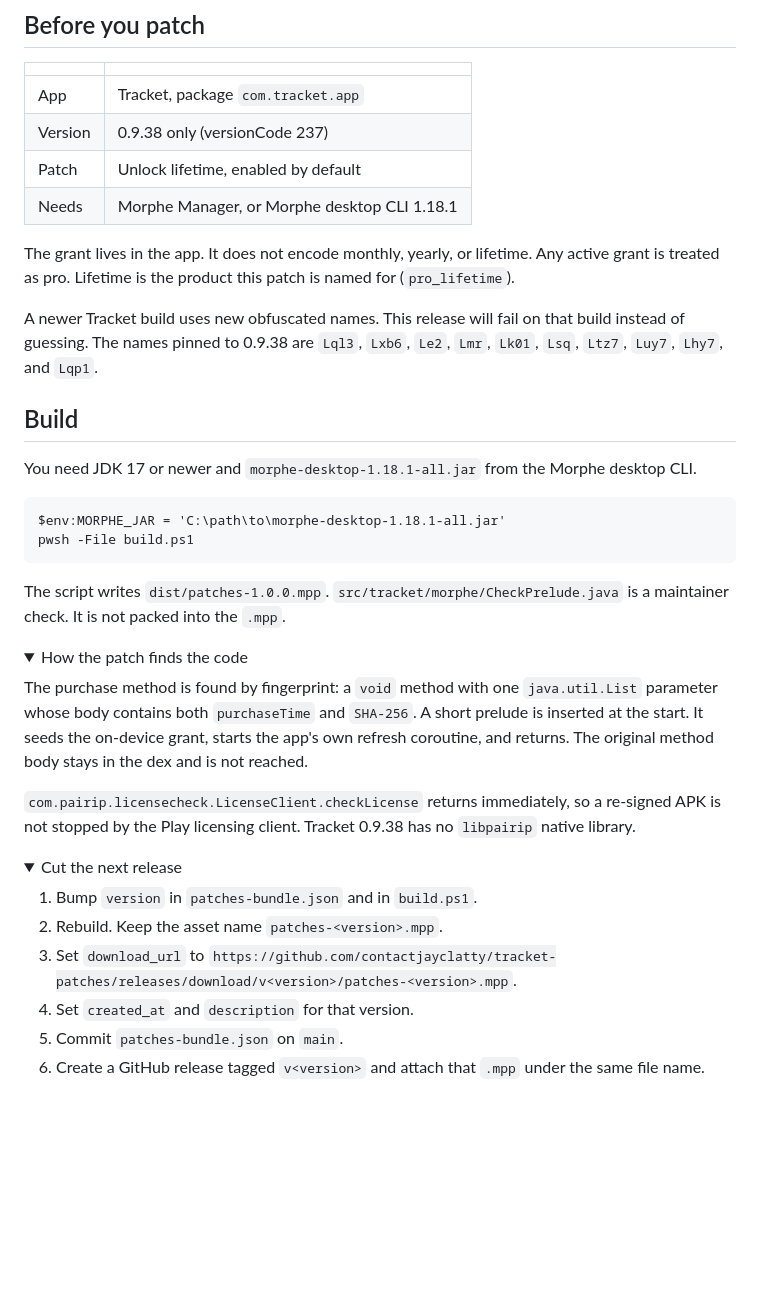
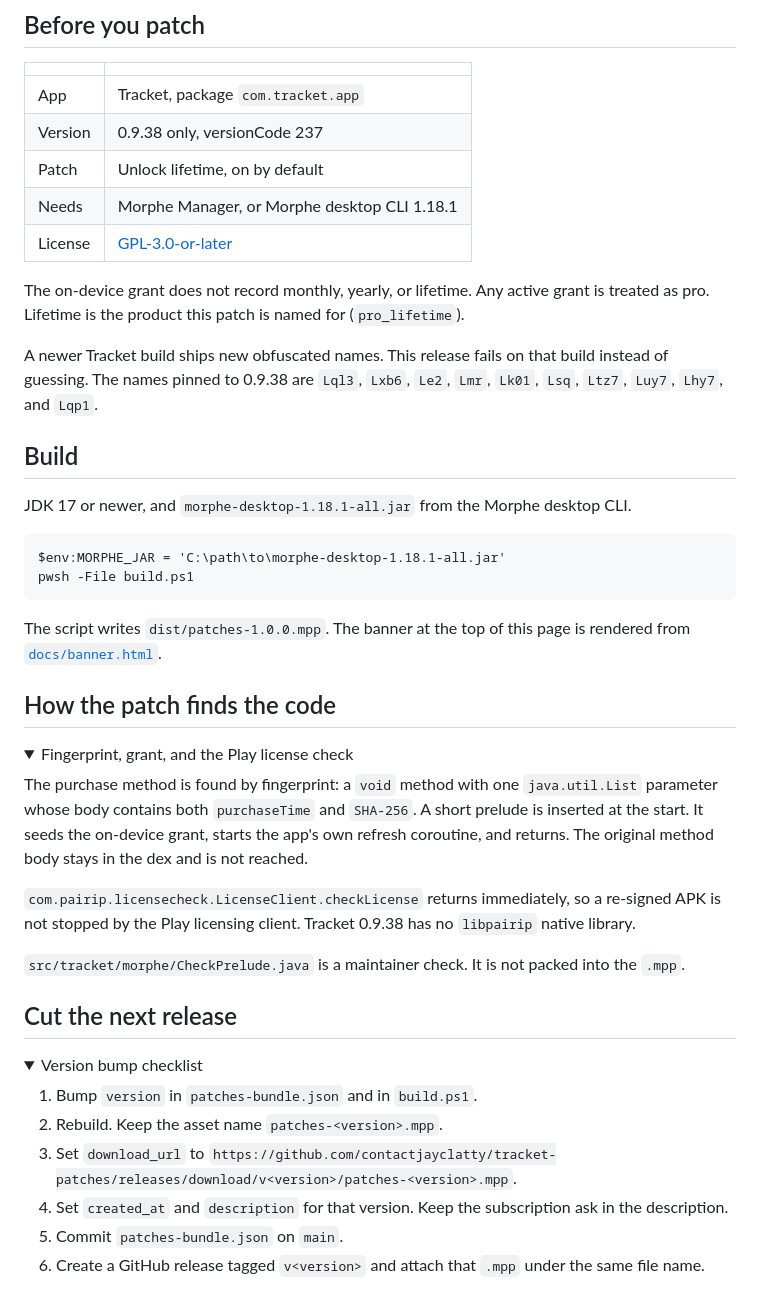
Before and after one commit to contactjayclatty/tracket-patches, a Markdown page: README.md, the part around the change printed below. Drawn GitHub-style; folded sections open; blank space fills up the shorter version.

````diff
--- a/README.md
+++ b/README.md
@@ -91,41 +123,48 @@ To turn the patch off, pass an options file with `--options-file`:
 | | |
 | --- | --- |
 | App | Tracket, package `com.tracket.app` |
-| Version | 0.9.38 only (versionCode 237) |
-| Patch | Unlock lifetime, enabled by default |
+| Version | 0.9.38 only, versionCode 237 |
+| Patch | Unlock lifetime, on by default |
 | Needs | Morphe Manager, or Morphe desktop CLI 1.18.1 |
+| License | [GPL-3.0-or-later](LICENSE) |
 
-The grant lives in the app. It does not encode monthly, yearly, or lifetime. Any active grant is treated as pro. Lifetime is the product this patch is named for (`pro_lifetime`).
+The on-device grant does not record monthly, yearly, or lifetime. Any active grant is treated as pro. Lifetime is the product this patch is named for (`pro_lifetime`).
 
-A newer Tracket build uses new obfuscated names. This release will fail on that build instead of guessing. The names pinned to 0.9.38 are `Lql3`, `Lxb6`, `Le2`, `Lmr`, `Lk01`, `Lsq`, `Ltz7`, `Luy7`, `Lhy7`, and `Lqp1`.
+A newer Tracket build ships new obfuscated names. This release fails on that build instead of guessing. The names pinned to 0.9.38 are `Lql3`, `Lxb6`, `Le2`, `Lmr`, `Lk01`, `Lsq`, `Ltz7`, `Luy7`, `Lhy7`, and `Lqp1`.
 
 ## Build
 
-You need JDK 17 or newer and `morphe-desktop-1.18.1-all.jar` from the Morphe desktop CLI.
+JDK 17 or newer, and `morphe-desktop-1.18.1-all.jar` from the Morphe desktop CLI.
 
 ```text
 $env:MORPHE_JAR = 'C:\path\to\morphe-desktop-1.18.1-all.jar'
 pwsh -File build.ps1
 ```
 
-The script writes `dist/patches-1.0.0.mpp`. `src/tracket/morphe/CheckPrelude.java` is a maintainer check. It is not packed into the `.mpp`.
+The script writes `dist/patches-1.0.0.mpp`. The banner at the top of this page is rendered from [`docs/banner.html`](docs/banner.html).
+
+## How the patch finds the code
 
 <details>
-<summary>How the patch finds the code</summary>
+<summary>Fingerprint, grant, and the Play license check</summary>
 
 The purchase method is found by fingerprint: a `void` method with one `java.util.List` parameter whose body contains both `purchaseTime` and `SHA-256`. A short prelude is inserted at the start. It seeds the on-device grant, starts the app's own refresh coroutine, and returns. The original method body stays in the dex and is not reached.
 
 `com.pairip.licensecheck.LicenseClient.checkLicense` returns immediately, so a re-signed APK is not stopped by the Play licensing client. Tracket 0.9.38 has no `libpairip` native library.
 
+`src/tracket/morphe/CheckPrelude.java` is a maintainer check. It is not packed into the `.mpp`.
+
 </details>
 
+## Cut the next release
+
 <details>
-<summary>Cut the next release</summary>
+<summary>Version bump checklist</summary>
 
 1. Bump `version` in `patches-bundle.json` and in `build.ps1`.
 2. Rebuild. Keep the asset name `patches-<version>.mpp`.
 3. Set `download_url` to `https://github.com/contactjayclatty/tracket-patches/releases/download/v<version>/patches-<version>.mpp`.
-4. Set `created_at` and `description` for that version.
+4. Set `created_at` and `description` for that version. Keep the subscription ask in the description.
 5. Commit `patches-bundle.json` on `main`.
 6. Create a GitHub release tagged `v<version>` and attach that `.mpp` under the same file name.
 
````
Also changed, not shown: other parts of README.md (+81 -40 lines), docs/banner.png (added), 1 other file.
